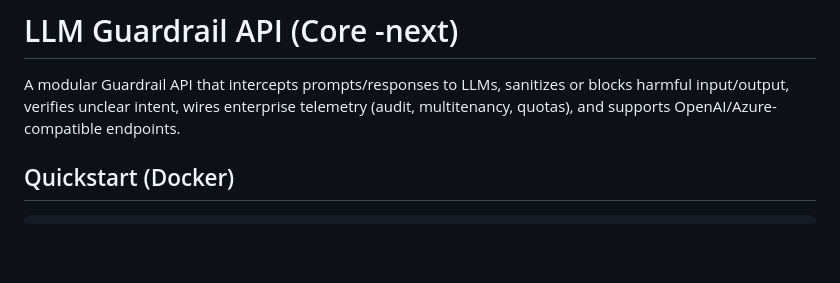
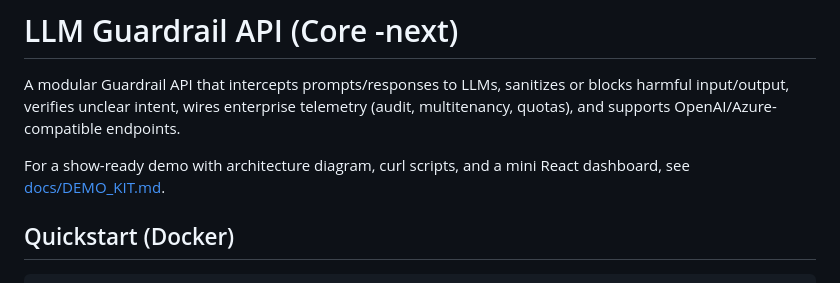
Before and after one commit to guardrail-labs/llm-guardrail-api-next, a Markdown page: README.md, the part around the change. Drawn GitHub-style; blank space fills up the shorter version.

Commit message:
Add show-ready demo kit documentation

```diff
--- a/README.md
+++ b/README.md
@@ -1,6 +1,8 @@
 # LLM Guardrail API (Core -next)
 
 A modular Guardrail API that intercepts prompts/responses to LLMs, sanitizes or blocks harmful input/output, verifies unclear intent, wires enterprise telemetry (audit, multitenancy, quotas), and supports OpenAI/Azure-compatible endpoints.
+
+For a show-ready demo with architecture diagram, curl scripts, and a mini React dashboard, see [docs/DEMO_KIT.md](docs/DEMO_KIT.md).
 
 ## Quickstart (Docker)
 
```
Also changed, not shown: docs/DEMO_KIT.md (added, +327 -0 lines).
